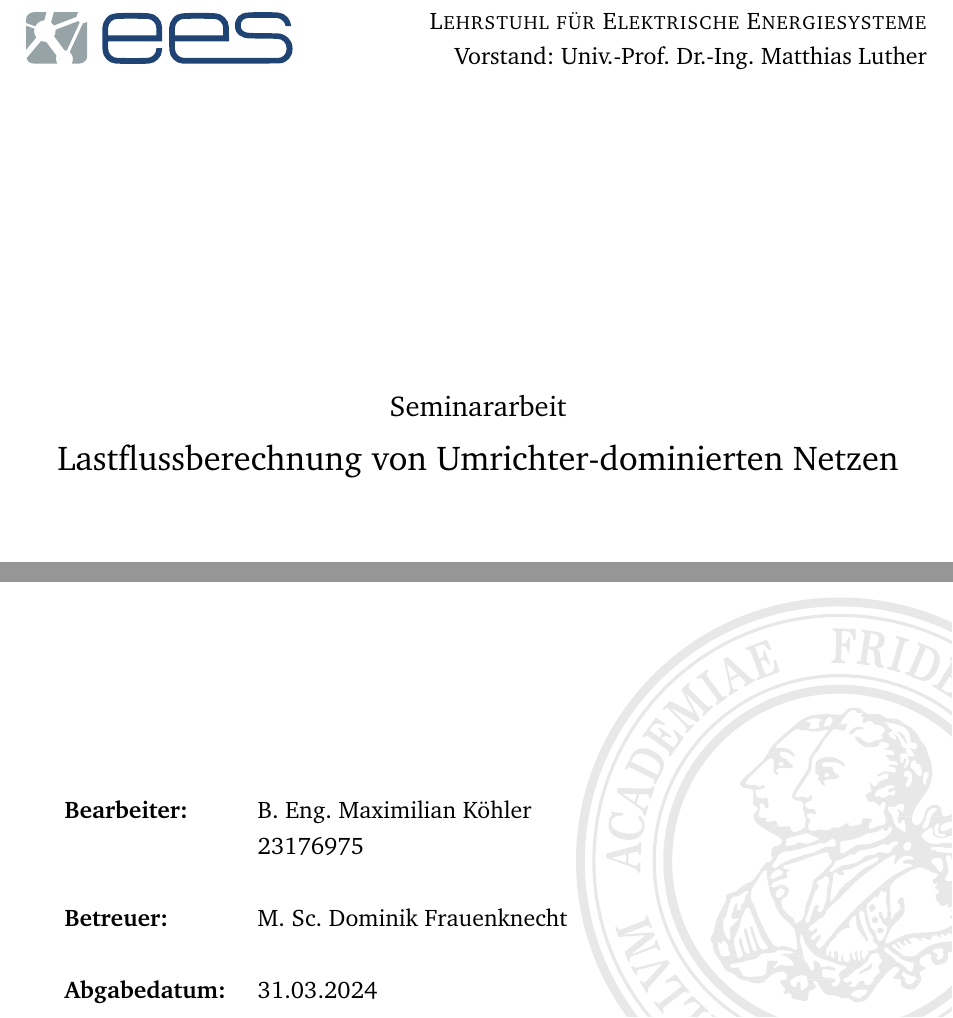
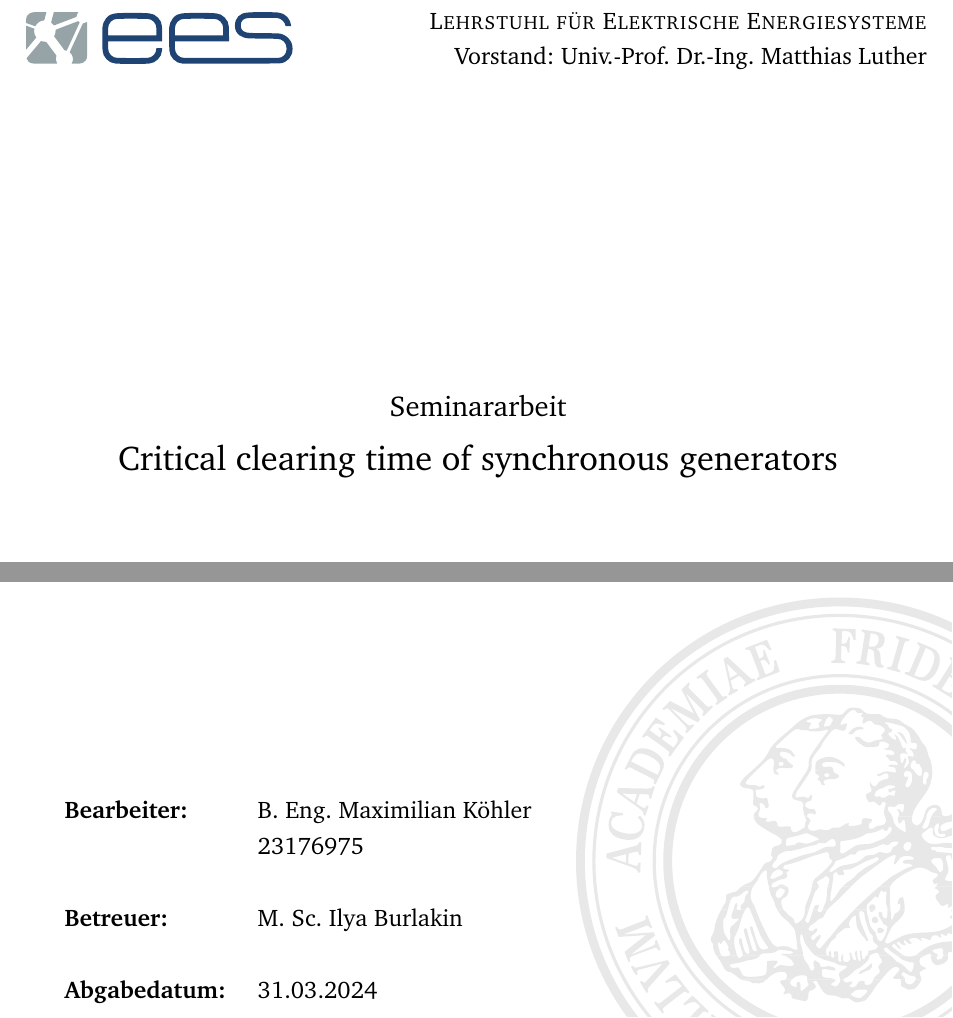
Before and after one commit to maxikoehler/Hauptseminararbeit, a LaTeX book (arbeit.tex, which reads inhalt/deckblatt.tex): two parts of page 1 of 16, joined at a grey line, cut so that both start at the same text. Compiled offline with pdfLaTeX.

Commit message:
2023-12-01 10:44 Status Update

```diff
--- a/inhalt/deckblatt.tex
+++ b/inhalt/deckblatt.tex
@@ -21,7 +21,7 @@ Vorstand: Univ.-Prof. Dr.-Ing. Matthias Luther
 %##########################################################
 % BEARBEITUNGSFELDER
 \large{Seminararbeit} \\
-\Large{Lastflussberechnung von Umrichter-dominierten Netzen}
+\Large{Critical clearing time of synchronous generators}
 %##########################################################
 
 \par}
@@ -36,7 +36,7 @@ XX \= XXXXXXXXXXXXX \= XXXXXXXXXXXXXXXXXXXXXX \kill
 		\> \textbf{Bearbeiter:} 	\> B. Eng. Maximilian Köhler \\
 		\>						\> 23176975		\\
  		\>												\>									\\
-		\> \textbf{Betreuer:}		\> M. Sc. Dominik Frauenknecht \\
+		\> \textbf{Betreuer:}		\> M. Sc. Ilya Burlakin \\
 		\>												\>									\\
 		\> \textbf{Abgabedatum:}	\> 31.03.2024
 %##########################################################
```
Also changed, not shown: arbeit.pdf, 1 other file.
